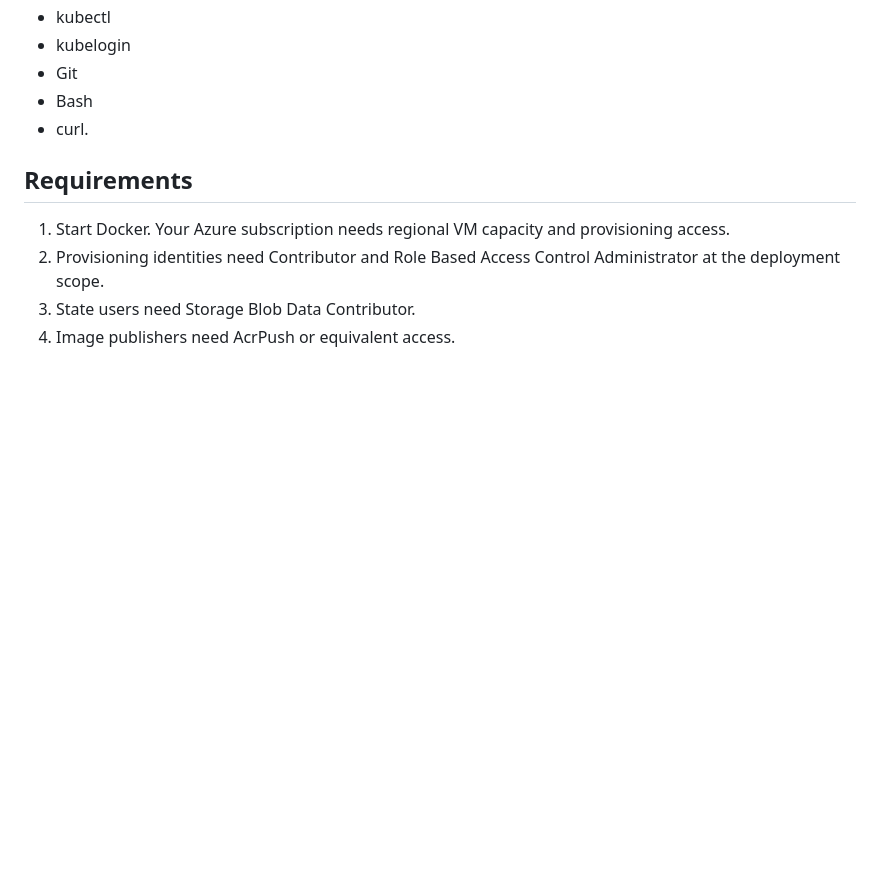
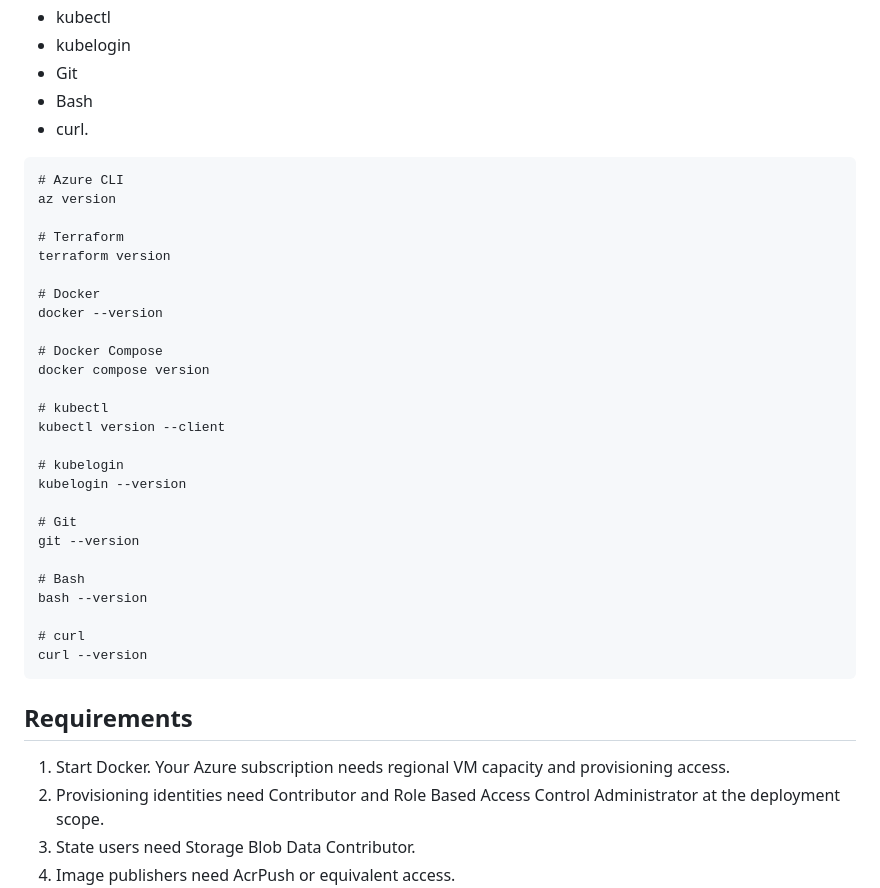
Before and after one commit to atulkamble/terraform-aks-webapp-deployment, a Markdown page: README.md, the part around the change. Rendered like a GitHub page; blank space fills up the shorter version.

````diff
--- a/README.md
+++ b/README.md
@@ -138,6 +138,35 @@ Install
 - Bash
 - curl.
 
+```
+# Azure CLI
+az version
+
+# Terraform
+terraform version
+
+# Docker
+docker --version
+
+# Docker Compose
+docker compose version
+
+# kubectl
+kubectl version --client
+
+# kubelogin
+kubelogin --version
+
+# Git
+git --version
+
+# Bash
+bash --version
+
+# curl
+curl --version
+```
+
 ## Requirements
 1. Start Docker. Your Azure subscription needs regional VM capacity and provisioning access.
 2. Provisioning identities need Contributor and Role Based Access Control Administrator at the deployment scope.
````
